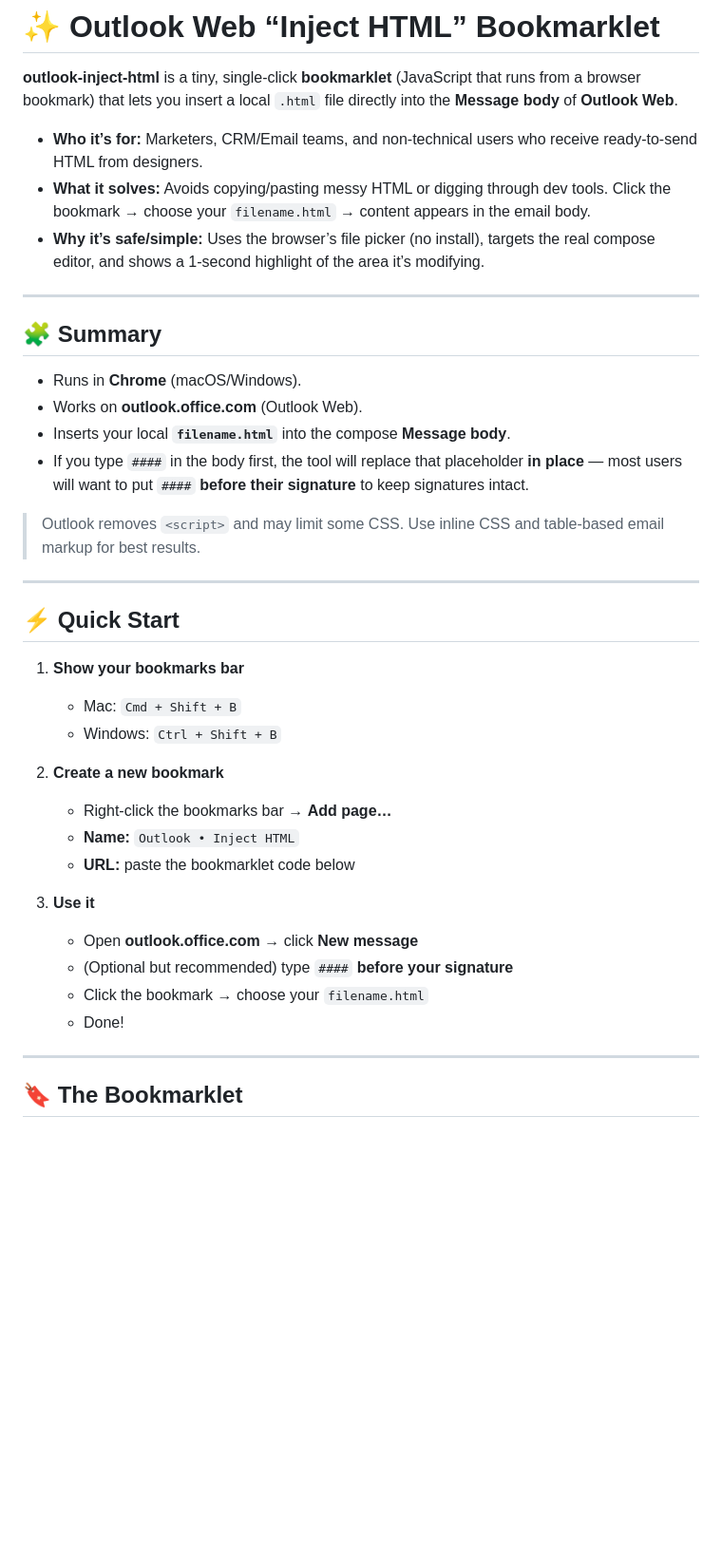
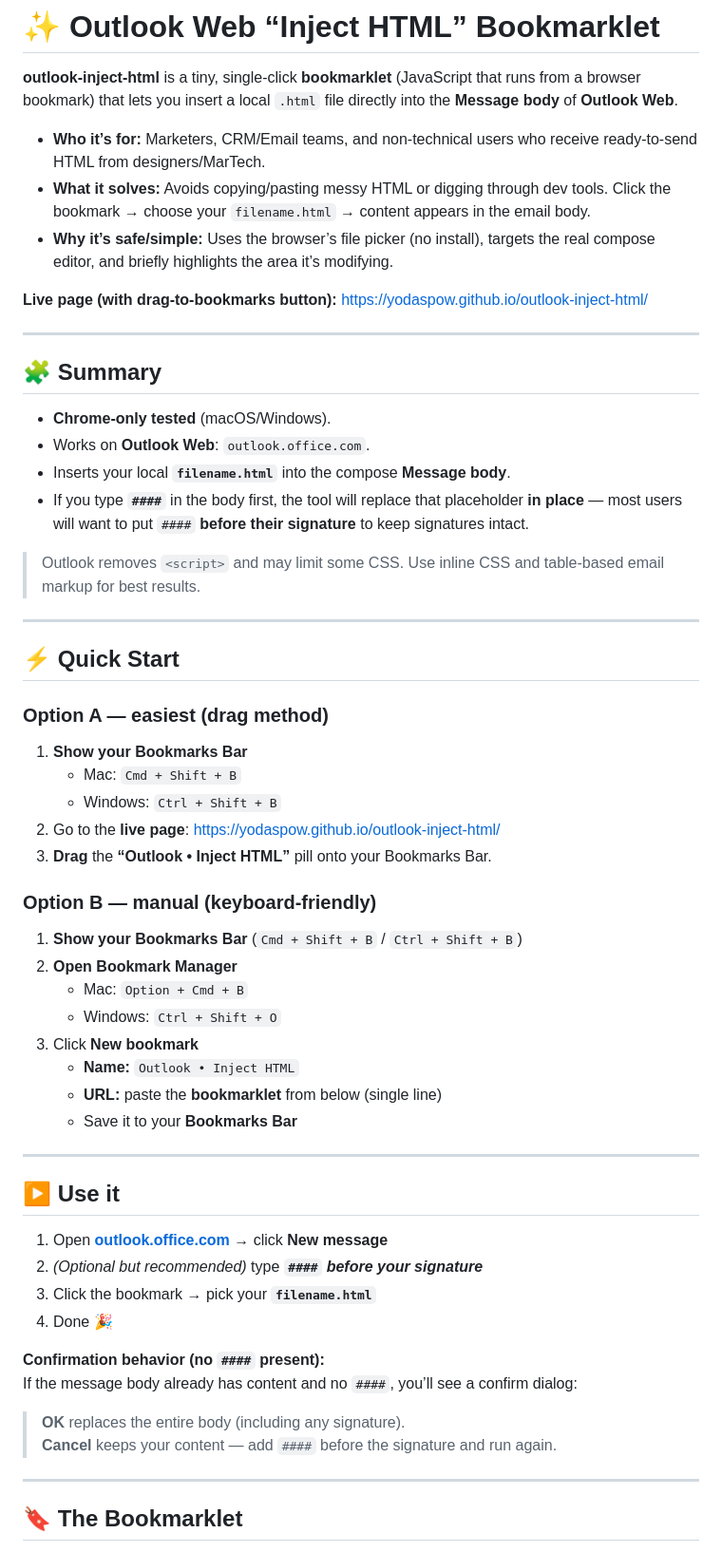
Before and after one commit to YodaSpow/outlook-inject-html, a Markdown page: README.md, the part around one of its changes. Shown at 95% size. Rendered like a GitHub page; blank space fills up the shorter version.

```diff
--- a/README.md
+++ b/README.md
@@ -2,18 +2,20 @@
 
 **outlook-inject-html** is a tiny, single-click **bookmarklet** (JavaScript that runs from a browser bookmark) that lets you insert a local `.html` file directly into the **Message body** of **Outlook Web**.
 
-- **Who it’s for:** Marketers, CRM/Email teams, and non-technical users who receive ready-to-send HTML from designers.
+- **Who it’s for:** Marketers, CRM/Email teams, and non-technical users who receive ready-to-send HTML from designers/MarTech.
 - **What it solves:** Avoids copying/pasting messy HTML or digging through dev tools. Click the bookmark → choose your `filename.html` → content appears in the email body.
-- **Why it’s safe/simple:** Uses the browser’s file picker (no install), targets the real compose editor, and shows a 1-second highlight of the area it’s modifying.
+- **Why it’s safe/simple:** Uses the browser’s file picker (no install), targets the real compose editor, and briefly highlights the area it’s modifying.
+
+**Live page (with drag-to-bookmarks button):** https://yodaspow.github.io/outlook-inject-html/
 
 ---
 
 ## 🧩 Summary
 
-- Runs in **Chrome** (macOS/Windows).
-- Works on **outlook.office.com** (Outlook Web).
+- **Chrome-only tested** (macOS/Windows).
+- Works on **Outlook Web**: `outlook.office.com`.
 - Inserts your local **`filename.html`** into the compose **Message body**.
-- If you type `####` in the body first, the tool will replace that placeholder **in place** — most users will want to put `####` **before their signature** to keep signatures intact.
+- If you type **`####`** in the body first, the tool will replace that placeholder **in place** — most users will want to put `####` **before their signature** to keep signatures intact.
 
 > Outlook removes `<script>` and may limit some CSS. Use inline CSS and table-based email markup for best results.
 
@@ -21,20 +23,36 @@
 
 ## ⚡ Quick Start
 
-1) **Show your bookmarks bar**
+### Option A — easiest (drag method)
+1. **Show your Bookmarks Bar**
    - Mac: `Cmd + Shift + B`
    - Windows: `Ctrl + Shift + B`
+2. Go to the **live page**: https://yodaspow.github.io/outlook-inject-html/
+3. **Drag** the **“Outlook • Inject HTML”** pill onto your Bookmarks Bar.
 
-2) **Create a new bookmark**
-   - Right-click the bookmarks bar → **Add page…**
+### Option B — manual (keyboard-friendly)
+1. **Show your Bookmarks Bar** (`Cmd + Shift + B` / `Ctrl + Shift + B`)
+2. **Open Bookmark Manager**
+   - Mac: `Option + Cmd + B`
+   - Windows: `Ctrl + Shift + O`
+3. Click **New bookmark**
    - **Name:** `Outlook • Inject HTML`
-   - **URL:** paste the bookmarklet code below
+   - **URL:** paste the **bookmarklet** from below (single line)
+   - Save it to your **Bookmarks Bar**
 
-3) **Use it**
-   - Open **outlook.office.com** → click **New message**
-   - (Optional but recommended) type `####` **before your signature**
-   - Click the bookmark → choose your `filename.html`
-   - Done!
+---
+
+## ▶️ Use it
+1. Open **[outlook.office.com](https://outlook.office.com/mail/inbox/)** → click **New message**
+2. *(Optional but recommended)* type **`####` _before your signature_**
+3. Click the bookmark → pick your **`filename.html`**
+4. Done 🎉
+
+**Confirmation behavior (no `####` present):**
+If the message body already has content and no `####`, you’ll see a confirm dialog:
+
+> **OK** replaces the entire body (including any signature).
+> **Cancel** keeps your content — add `####` before the signature and run again.
 
 ---
 
```
Also changed, not shown: other parts of README.md (+2 -19 lines).
